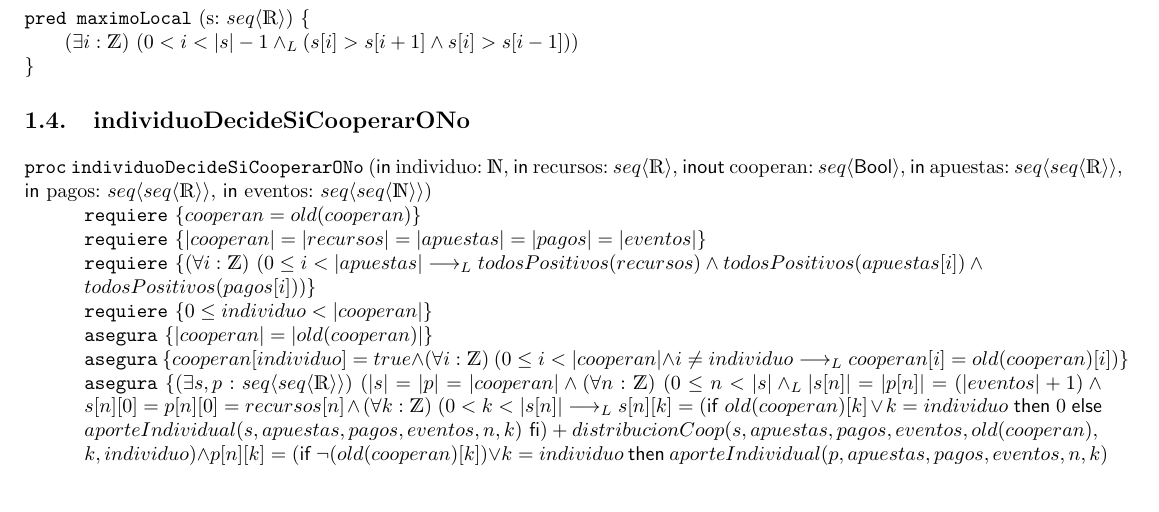
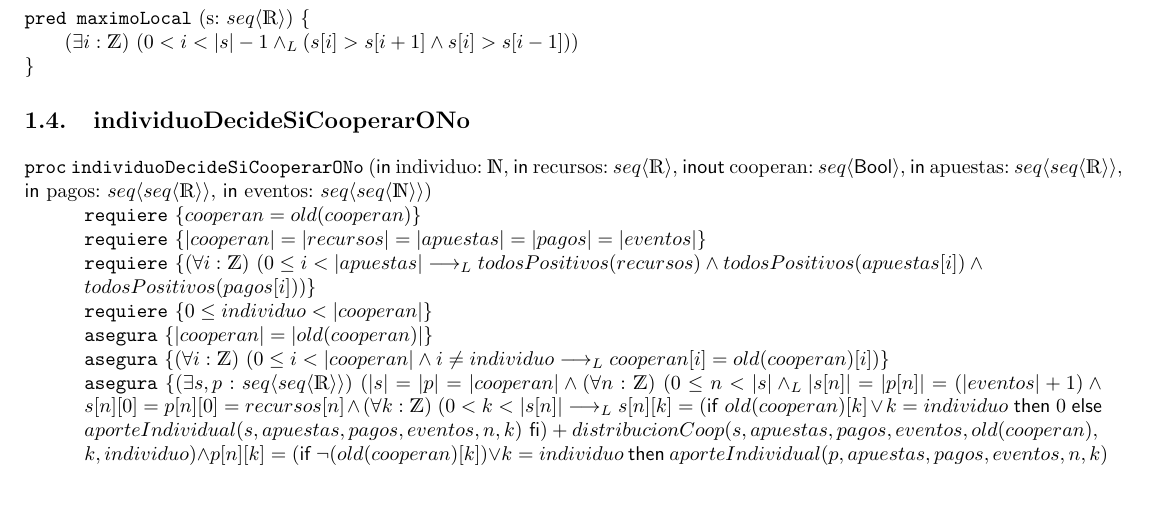
Before and after one commit to Porotitos/Tp1, a LaTeX document (latex/tp.tex): part of page 2 of 6, cut so that both start at the same text. Compiled offline with pdfLaTeX.

Commit message:
"Saqué el true de un asegura del  ejercicio 1.4"

```diff
--- a/latex/tp.tex
+++ b/latex/tp.tex
@@ -83,7 +83,7 @@
    \requiere{\paraTodo[unalinea]{i}{\ent}{0\leq i<|apuestas| \implicaLuego todosPositivos(recursos) \land todosPositivos(apuestas[i]) \land \\ todosPositivos(pagos[i])}}
    \requiere{0\leq individuo<|cooperan|}
    \asegura{|cooperan|=|old(cooperan)|}
-   \asegura{cooperan[individuo] = true \land \paraTodo[unalinea]{i}{\ent}{0\leq i<|cooperan| \land i\neq individuo \implicaLuego cooperan[i]=old(cooperan)[i]}}
+   \asegura{\paraTodo[unalinea]{i}{\ent}{0\leq i<|cooperan| \land i\neq individuo \implicaLuego cooperan[i]=old(cooperan)[i]}}
    \asegura{\existe[unalinea]{s,p}{\TLista{\TLista{\float}}}{|s|=|p|=|cooperan| \land \paraTodo[unalinea]{n}{\ent}{0\leq n<|s| \yLuego |s[n]|= |p[n]|=(|eventos|+1) \land s[n][0]= p[n][0]=recursos[n] \land \paraTodo[unalinea]{k}{\ent}{0<k<|s[n]| \implicaLuego s[n][k]= (\IfThenElse{old(cooperan)[k] \lor k=individuo}{0}{\\aporteIndividual(s, apuestas, pagos, eventos, n, k)}) + distribucionCoop(s, apuestas, pagos, eventos, old(cooperan),\\ k, individuo) \land p[n][k]= (\IfThenElse{\neg(old(cooperan)[k]) \lor k=individuo}{aporteIndividual(p, apuestas, pagos, eventos,n, k)\\}{0}) + distribucionNoCoop(p, apuestas, pagos, eventos, old(cooperan), k, individuo)}} \yLuego cooperan[individuo]= true \leftrightarrow p[individuo][|p[individuo]|-1] \leq s[individuo][|s[individuo]|-1]}}
 \end{proc}
 
```
Also changed, not shown: latex/tp.pdf.
